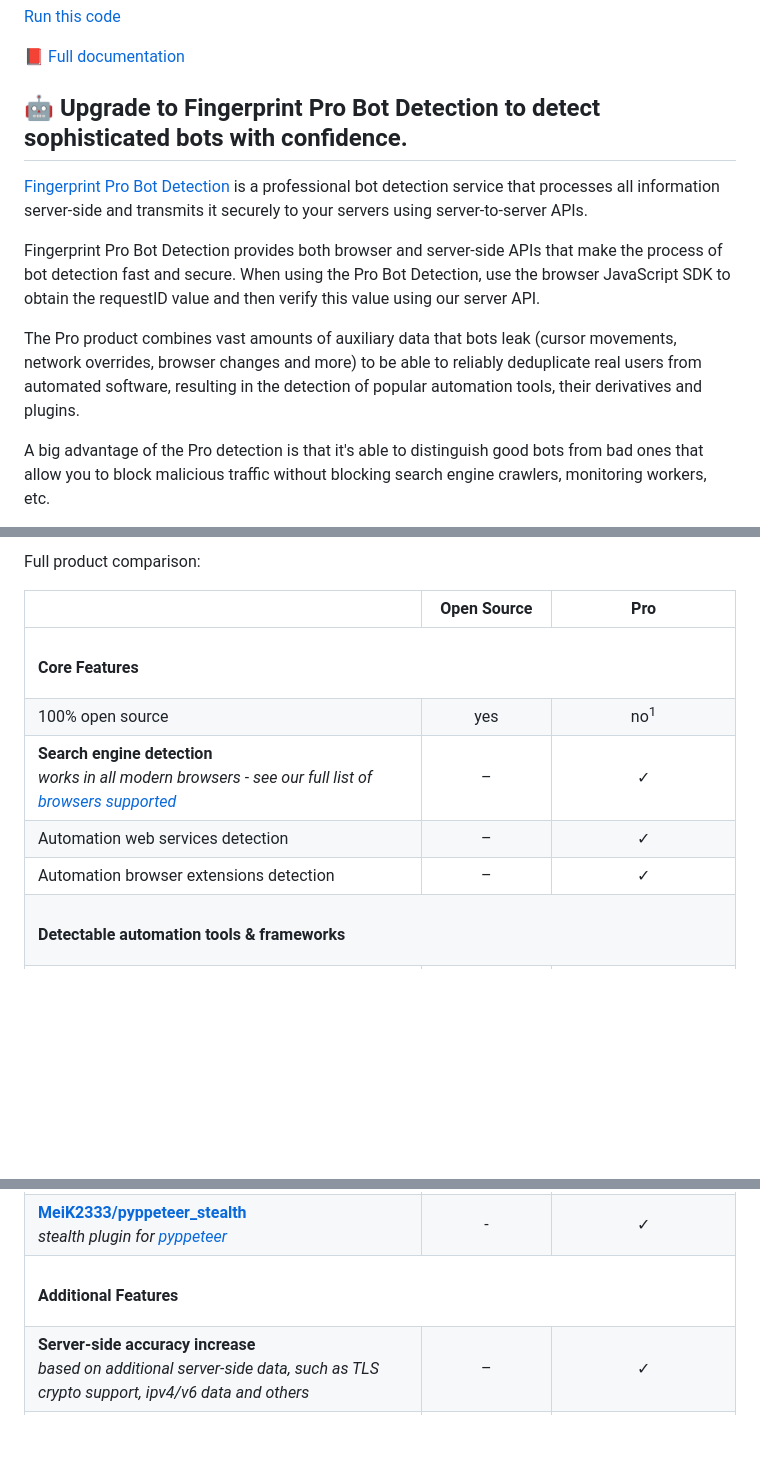
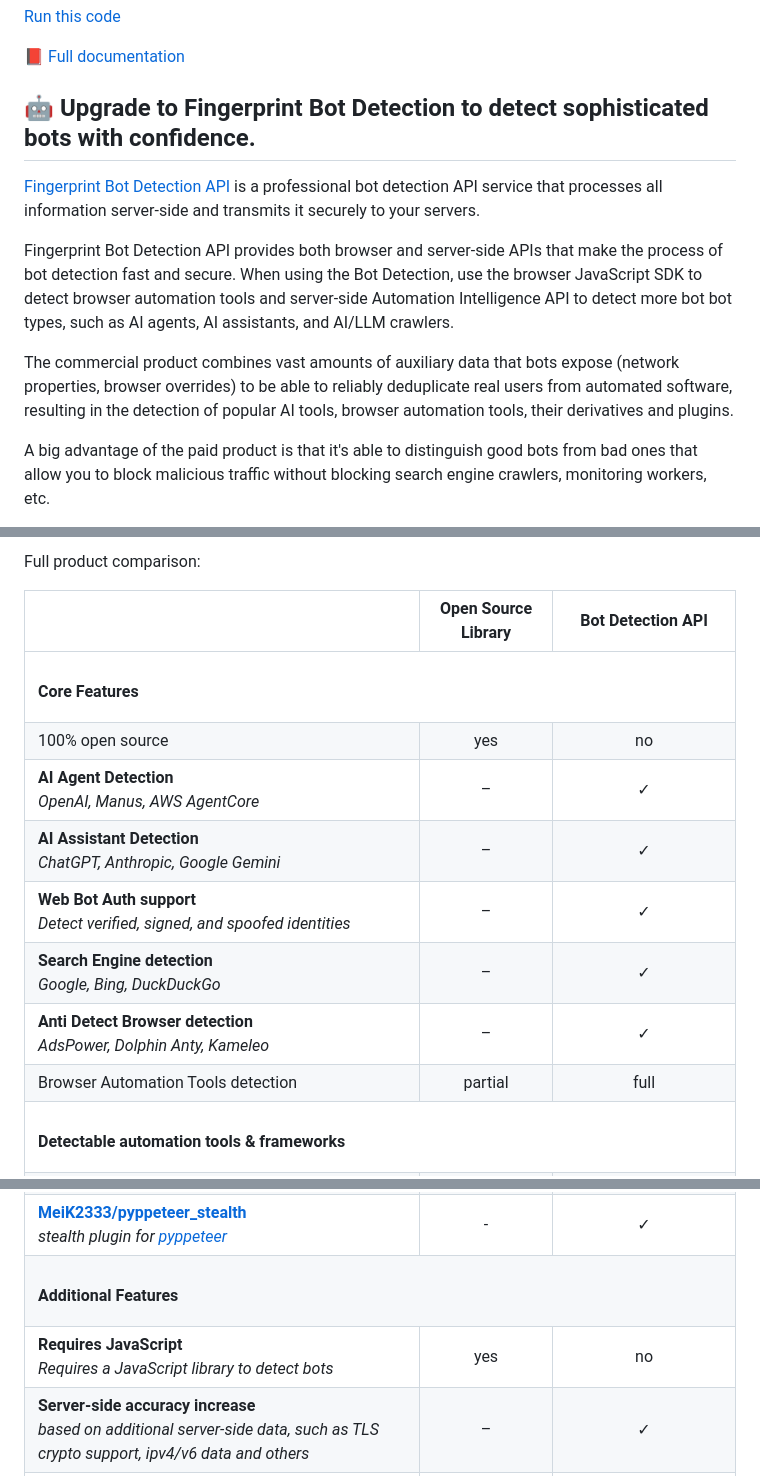
Before and after one commit to fingerprintjs/BotD, a Markdown page: README.md, 3 parts joined by grey strips. Rendered like a GitHub page; blank space fills up the shorter version.

```diff
--- a/README.md
+++ b/README.md
@@ -78,14 +78,14 @@ botdPromise
 
 📕 [Full documentation](docs/api.md)
 
-## 🤖 Upgrade to Fingerprint Pro Bot Detection to detect sophisticated bots with confidence.
+## 🤖 Upgrade to Fingerprint Bot Detection to detect sophisticated bots with confidence.
 
-[Fingerprint Pro Bot Detection](https://fingerprint.com/products/bot-detection/) is a professional bot detection service that processes all information server-side and transmits it securely to your servers using server-to-server APIs.
+[Fingerprint Bot Detection API](https://fingerprint.com/try/bot-detection/) is a professional bot detection API service that processes all information server-side and transmits it securely to your servers.
 
-Fingerprint Pro Bot Detection provides both browser and server-side APIs that make the process of bot detection fast and secure. When using the Pro Bot Detection, use the browser JavaScript SDK to obtain the requestID value and then verify this value using our server API.
+Fingerprint Bot Detection API provides both browser and server-side APIs that make the process of bot detection fast and secure. When using the Bot Detection, use the browser JavaScript SDK to detect browser automation tools and server-side Automation Intelligence API to detect more bot bot types, such as AI agents, AI assistants, and AI/LLM crawlers.
 
-The Pro product combines vast amounts of auxiliary data that bots leak (cursor movements, network overrides, browser changes and more) to be able to reliably deduplicate real users from automated software, resulting in the detection of popular automation tools, their derivatives and plugins.
+The commercial product combines vast amounts of auxiliary data that bots expose (network properties, browser overrides) to be able to reliably deduplicate real users from automated software, resulting in the detection of popular AI tools, browser automation tools, their derivatives and plugins.
 
-A big advantage of the Pro detection is that it's able to distinguish good bots from bad ones that allow you to block malicious traffic without blocking search engine crawlers, monitoring workers, etc.
+A big advantage of the paid product is that it's able to distinguish good bots from bad ones that allow you to block malicious traffic without blocking search engine crawlers, monitoring workers, etc.
 
 <p align="center">
@@ -100,17 +100,19 @@ Full product comparison:
   <thead>
     <tr>
       <th></th>
-      <th align="center">Open Source</th>
-      <th align="center">Pro</th>
+      <th align="center">Open Source Library</th>
+      <th align="center">Bot Detection API</th>
     </tr>
   </thead>
   <tbody>
     <tr><td colspan="3"><h4>Core Features</h4></td></tr>
-    <tr><td>100% open source</td><td align="center">yes</td><td align="center">no<sup>1</sup></td></tr>
-    <!-- <tr><td>Accuracy</td><td align="center">up to 60%</td><td align="center"><b>99.5%</b></td></tr> -->
-    <tr><td><b>Search engine detection</b><br/><i>works in all modern browsers - see our full list of <a href="https://dev.fingerprint.com/docs/browser-support/" target="_blank">browsers supported</a></i></td><td align="center">–</td><td align="center">✓</td></tr>
-    <tr><td>Automation web services detection</td><td align="center">–</td><td align="center">✓</td></tr>
-    <tr><td>Automation browser extensions detection</td><td align="center">–</td><td align="center">✓</td></tr>
+    <tr><td>100% open source</td><td align="center">yes</td><td align="center">no</td></tr>
+    <tr><td><b>AI Agent Detection</b><br/><i>OpenAI, Manus, AWS AgentCore</i></td><td align="center">–</td><td align="center">✓</td></tr>
+    <tr><td><b>AI Assistant Detection</b><br/><i>ChatGPT, Anthropic, Google Gemini</i></td><td align="center">–</td><td align="center">✓</td></tr>
+    <tr><td><b>Web Bot Auth support</b><br/><i>Detect verified, signed, and spoofed identities</i></td><td align="center">–</td><td align="center">✓</td></tr>
+    <tr><td><b>Search Engine detection</b><br/><i>Google, Bing, DuckDuckGo</i></td><td align="center">–</td><td align="center">✓</td></tr>
+    <tr><td><b>Anti Detect Browser detection</b><br/><i>AdsPower, Dolphin Anty, Kameleo</i></td><td align="center">–</td><td align="center">✓</td></tr>
+    <tr><td>Browser Automation Tools detection</td><td align="center">partial</td><td align="center">full</td></tr>
     <tr><td colspan="3"><h4>Detectable automation tools & frameworks</h4></td></tr>
     <tr><td>Headless Browsers (<a href="https://www.google.com/chrome">Chrome</a>, <a href="https://www.mozilla.org/en-US/firefox/new/">Firefox</a>)</td><td align="center">✓</td><td align="center">✓</td></tr>
     <tr><td><b><a href="https://github.com/SeleniumHQ/selenium">seleniumHQ/selenium</a></b><br/><i>umbrella project encapsulating a variety of tools and libraries enabling web browser automation</i></td><td align="center">✓</td><td align="center">✓</td></tr>
@@ -128,6 +130,7 @@ Full product comparison:
     <!-- <tr><td><a href="______">______</a><br/><i>____________</i></td><td align="center">✓</td><td align="center">✓</td></tr> -->
     <!-- -->
     <tr><td colspan="3"><h4>Additional Features</h4></td></tr>
+    <tr><td><b>Requires JavaScript</b><br/><i>Requires a JavaScript library to detect bots</i></td><td align="center">yes</td><td align="center">no</td></tr>
     <tr><td><b>Server-side accuracy increase</b><br/><i>based on additional server-side data, such as TLS crypto support, ipv4/v6 data and others</i></td><td align="center">–</td><td align="center">✓</td></tr>
     <tr><td><b>Query API</b><br/><i>build flexible workflows</i></td><td align="center">–</td><td align="center">✓</td></tr>
     <!-- -->
```
Also changed, not shown: other parts of README.md (+18 -34 lines).
